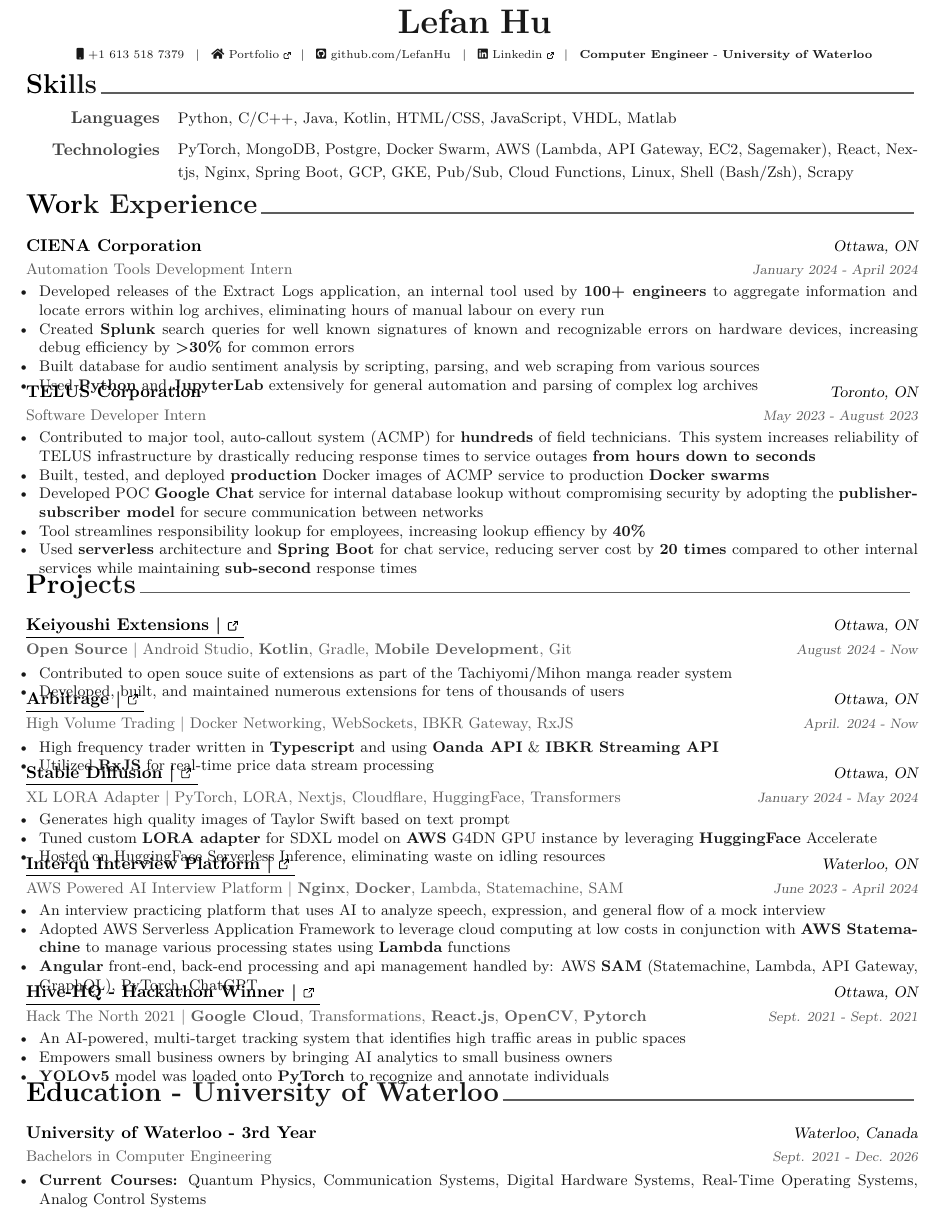
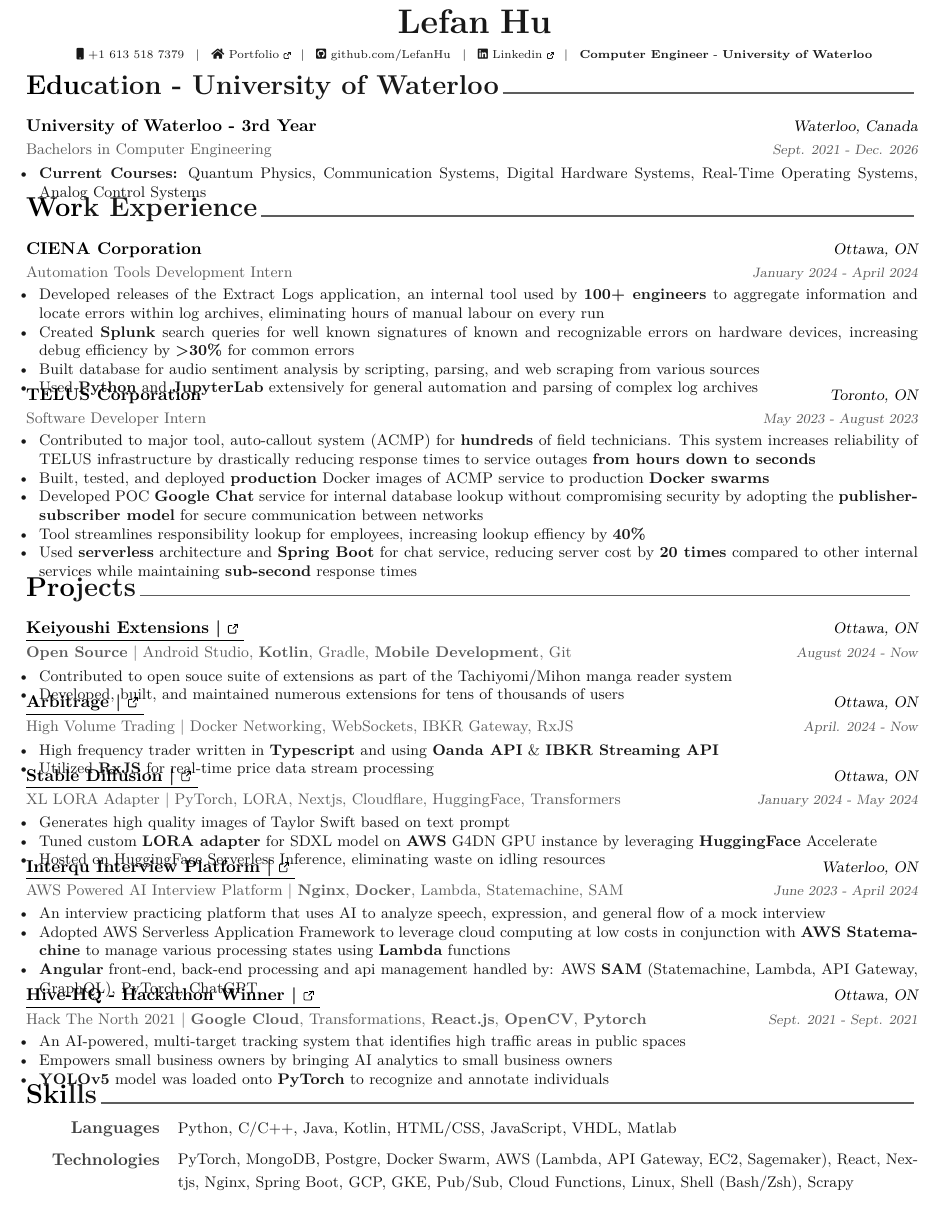
Before and after one commit to LefanHu/resume, a LaTeX CV (resume.tex): part of the page, cut so that both start at the same text. Compiled offline with XeLaTeX.

Commit message:
reorder sections for external apps

```diff
--- a/resume.tex
+++ b/resume.tex
@@ -87,10 +87,10 @@
 %-------------------------------------------------------------------------------
 % \input{cv/summary.tex}
 % \vspace{-1em}
-\input{cv/skills.tex}
+\input{cv/education.tex}
 \input{cv/experience.tex}
 \input{cv/projects.tex}
-\input{cv/education.tex}
+\input{cv/skills.tex}
 % \input{cv/achievements.tex}
 % \input{cv/interests.tex}
 % \input{cv/languages.tex}
```
